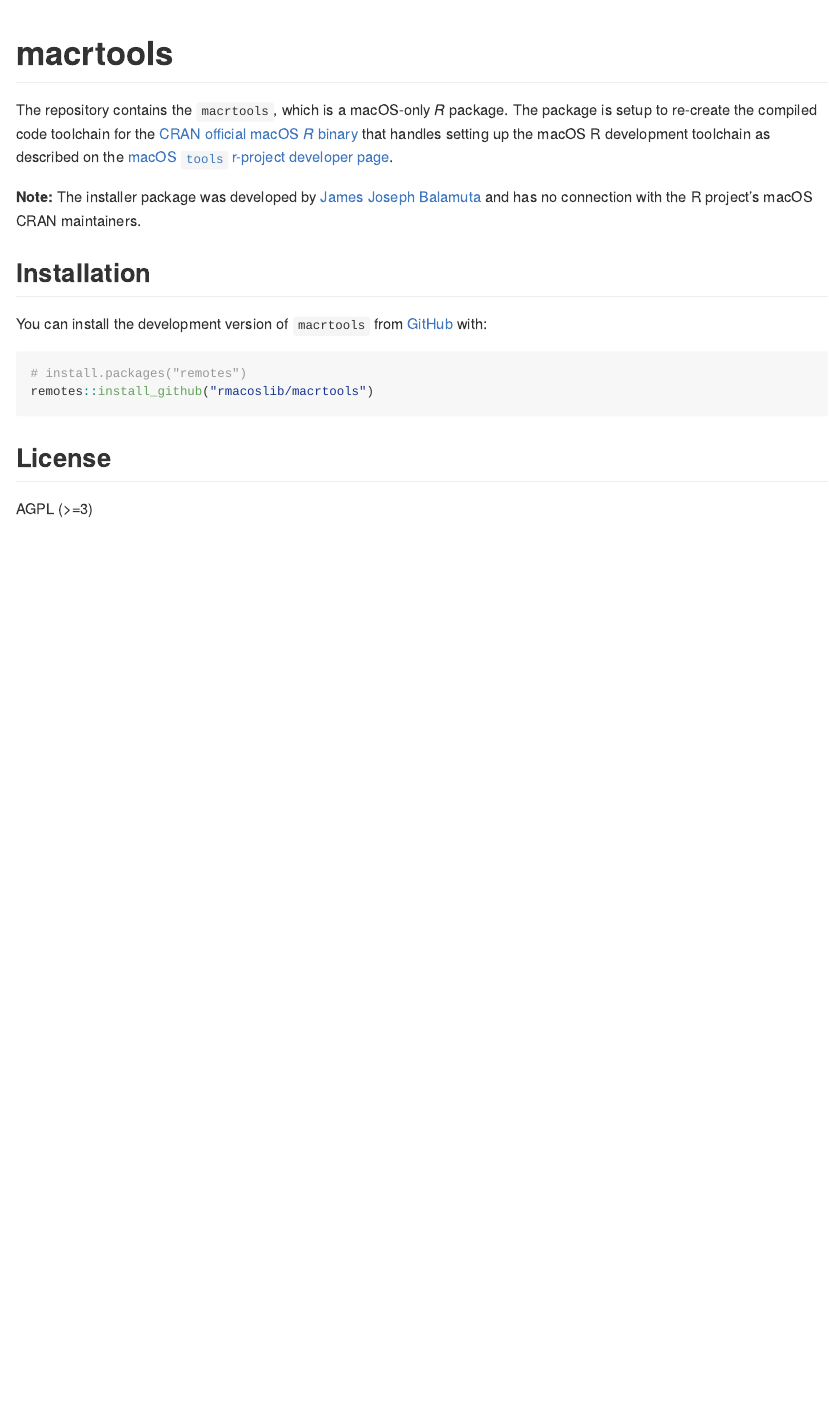
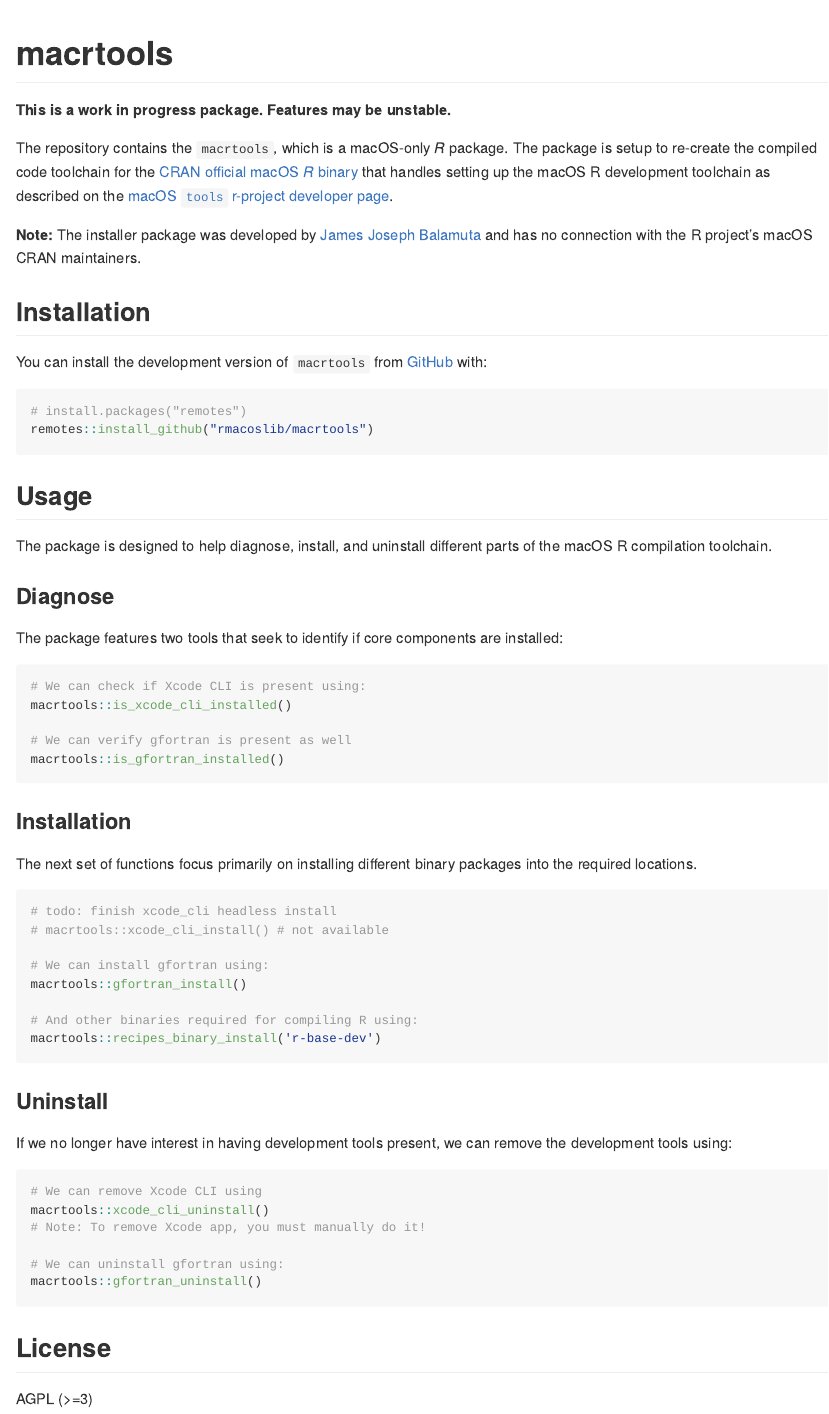
Before and after one commit to coatless-mac/macrtools, an R Markdown document (README.Rmd): the page in a window 1100 px wide, from its top. The pictures show the output file README.md that the author committed with the source, drawn offline in the style of GitHub; badge pictures from the web are left out.

Commit message:
Expand the README with details on functions...

````diff
--- a/README.Rmd
+++ b/README.Rmd
@@ -19,6 +19,8 @@
 [![R-CMD-check](https://github.com/rmacoslib/macrtools/actions/workflows/R-CMD-check.yaml/badge.svg)](https://github.com/rmacoslib/macrtools/actions/workflows/R-CMD-check.yaml)
 <!-- badges: end -->
 
+**This is a work in progress package. Features may be unstable.**
+
 The repository contains the `macrtools`, which is a macOS-only _R_ package.
 The package is setup to re-create the compiled code toolchain for the
 [CRAN official macOS _R_ binary](https://cran.r-project.org/bin/macosx/) that
@@ -37,6 +39,53 @@
 remotes::install_github("rmacoslib/macrtools")
 ```
 
+## Usage
+
+The package is designed to help diagnose, install, and uninstall different
+parts of the macOS R compilation toolchain.
+
+### Diagnose
+
+The package features two tools that seek to identify if core components are installed:
+
+```r
+# We can check if Xcode CLI is present using:
+macrtools::is_xcode_cli_installed()
+
+# We can verify gfortran is present as well
+macrtools::is_gfortran_installed()
+```
+
+### Installation
+
+The next set of functions focus primarily on installing
+different binary packages into the required locations.
+
+```r
+# todo: finish xcode_cli headless install
+# macrtools::xcode_cli_install() # not available
+
+# We can install gfortran using:
+macrtools::gfortran_install()
+
+# And other binaries required for compiling R using:
+macrtools::recipes_binary_install('r-base-dev')
+```
+
+### Uninstall
+
+If we no longer have interest in having development tools present, we can
+remove the development tools using:
+
+```r
+# We can remove Xcode CLI using
+macrtools::xcode_cli_uninstall()
+# Note: To remove Xcode app, you must manually do it!
+
+# We can uninstall gfortran using:
+macrtools::gfortran_uninstall()
+```
+
 ## License
 
 AGPL (>=3)
````
Also changed, not shown: README.md.
